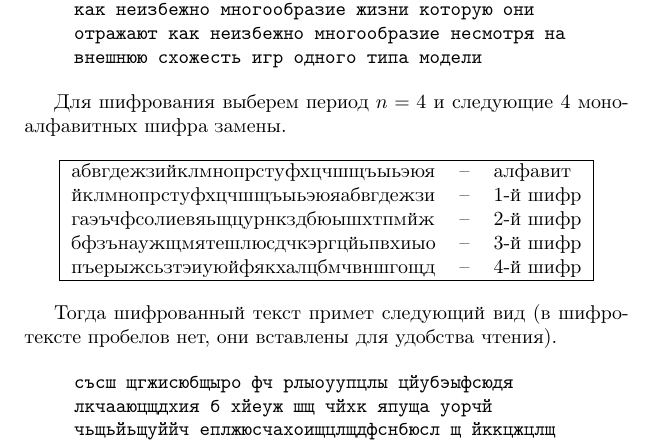
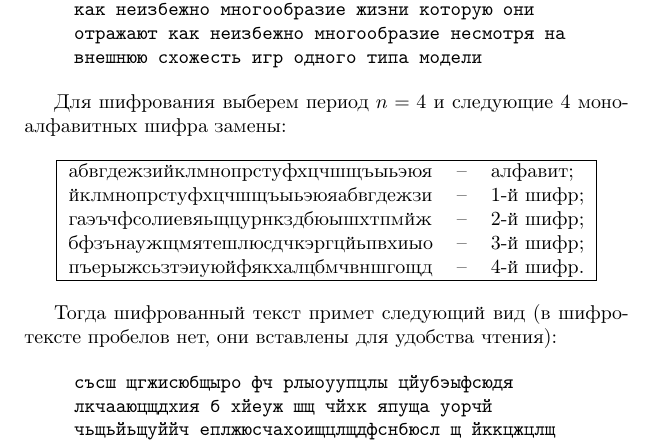
Before and after one commit to vlsergey/infosec, a LaTeX book (Information Security.tex, which reads polyalphabetic_cipher_cryptanalysis.tex): part of page 42 of 317, cut so that both start at the same text. Compiled offline with pdfLaTeX.

Commit message:
Update polyalphabetic_cipher_cryptanalysis.tex

```diff
--- a/polyalphabetic_cipher_cryptanalysis.tex
+++ b/polyalphabetic_cipher_cryptanalysis.tex
@@ -19,19 +19,19 @@
     \noindent \texttt{Игры различаются по содержанию характерным особенностям а также по тому какое место они занимают в жизни детей их воспитании и обучении Каждый отдельный вид игры имеет многочисленные варианты Дети очень изобретательны Они усложняют и упрощают известные игры придумывают новые правила и детали Например сюжетно ролевые игры создаются самими детьми но при некотором руководстве воспитателя Их основой является самодеятельность Такие игры иногда называют творческими сюжетно ролевыми играми Разновидностью сюжетно ролевой игры являются строительные игры и игры драматизации В практике воспитания нашли свое место и игры с правилами которые создаются для детей взрослыми К ним относятся дидактические подвижные и игры забавы В основе их лежит четко определённое программное содержание дидактические задачи и целенаправленное обучение Для хорошо организованной жизни детей в детском саду необходимо разнообразие игр так как только при этих условиях будет обеспечена детям возможность интересной и содержательной деятельности Многообразие типов видов форм игр неизбежно как неизбежно многообразие жизни которую они отражают как неизбежно многообразие несмотря на внешнюю схожесть игр одного типа модели}
 \end{quote}
 
-Для шифрования выберем период $n=4$ и следующие 4 моноалфавитных шифра замены.
+Для шифрования выберем период $n=4$ и следующие 4 моноалфавитных шифра замены:
 
 \begin{center} \begin{tabular}{|lcl|}
     \hline
-    абвгдежзийклмнопрстуфхцчшщъыьэюя & -- & алфавит \\
-    йклмнопрстуфхцчшщъыьэюяабвгдежзи & -- & 1-й шифр \\
-    гаэъчфсолиевяьщцурнкздбюышхтпмйж & -- & 2-й шифр \\
-    бфзънаужщмятешлюсдчкэргцйьпвхиыо & -- & 3-й шифр \\
-    пъерыжсьзтэиуюйфякхалцбмчвншгощд & -- & 4-й шифр \\
+    абвгдежзийклмнопрстуфхцчшщъыьэюя & -- & алфавит; \\
+    йклмнопрстуфхцчшщъыьэюяабвгдежзи & -- & 1-й шифр; \\
+    гаэъчфсолиевяьщцурнкздбюышхтпмйж & -- & 2-й шифр; \\
+    бфзънаужщмятешлюсдчкэргцйьпвхиыо & -- & 3-й шифр; \\
+    пъерыжсьзтэиуюйфякхалцбмчвншгощд & -- & 4-й шифр. \\
     \hline
 \end{tabular} \end{center}
 
-Тогда шифрованный текст примет следующий вид (в шифротексте пробелов нет, они вставлены для удобства чтения).
+Тогда шифрованный текст примет следующий вид (в шифротексте пробелов нет, они вставлены для удобства чтения):
 
 \begin{quote}
 \noindent \texttt{съсш щгжисюбщыро фч рлыоуупцлы цйубэыфсюдя лкчааюцщдхия б хйеуж шщ чйхк япуща уорчй чьщьйьщуййч еплжюсчахоищцлщдфснбюсл щ йккцжцлщ эйсншт щчыовхюди ззн лъяд лежон еючълмсртжцьвж лгсзйьчш нфчз чюаюе лжйкуахйнаиеьв йцл ккфщуюийч з ьцсйвгых созжъншшо лъяд цсзнкешлгых цщзшо цспллтп с чахйвщ юйцсзхфс кзсахцщ сйффзшо лъяд рльнгыхъж дпхлез нфчгхл шй шущ юоелхчулу щкяйлщнкыэа ечрюзыгчжфж щц чршйлщм длвожыро кйялыожчжфпшйънх хйещж съсш сьлрнг шпртзпзн чечуцжъещус рысоншй щщтжлтез съспхл спрьлесчшйънхщ ъйужыьл ячваечи щрщт оефжыхъж дхщщщховхюдф щрщт щ змув ыщгепылжпялщ е шубэыляж лщдфснбюсж шпбвщ клща уорчй с лъяд р юяйэщийящ эчнлядф дйрчбщыро ыфжнжыфмерулкфтез у ьщу чншйъжчки чщыйечзафдэсф юйнэщсцта з съсш ргфплт з йъьлео лр иосщх афчэч щюяочаиоьшйо цсймубухьлжъщнжщсбюсфнзнгяхсюакула ьйчбмс лгжффшпшубеффшючф лъьюаюсф нии длячыл йщъбюсолейьшйт сщьцл нжыфм е нфчкуще кйчк юощфцччщуч убьцщлъщгжзо лъя ыгя эйе чйфпяй шущоылр аъвлесжр ъьчах чаакшфцжцг нжыже ечоейпьлкып щюыфсжъьлтс рлыоуупыфтгцщм ыожчжфпшйънщуцщъйчаспрла хсцле ллнйл злях лъя цфщькфуюч ебэ цфщькфуючяшймщлъщгжзо сщьцл яйыщсазщшз чнсппгых угяюолжъосшй хьлрчщфяйощжцфдучнсд цгзюоышщзррйпфдхе лъя ччшймщ чзшг ейнфтз}
```
